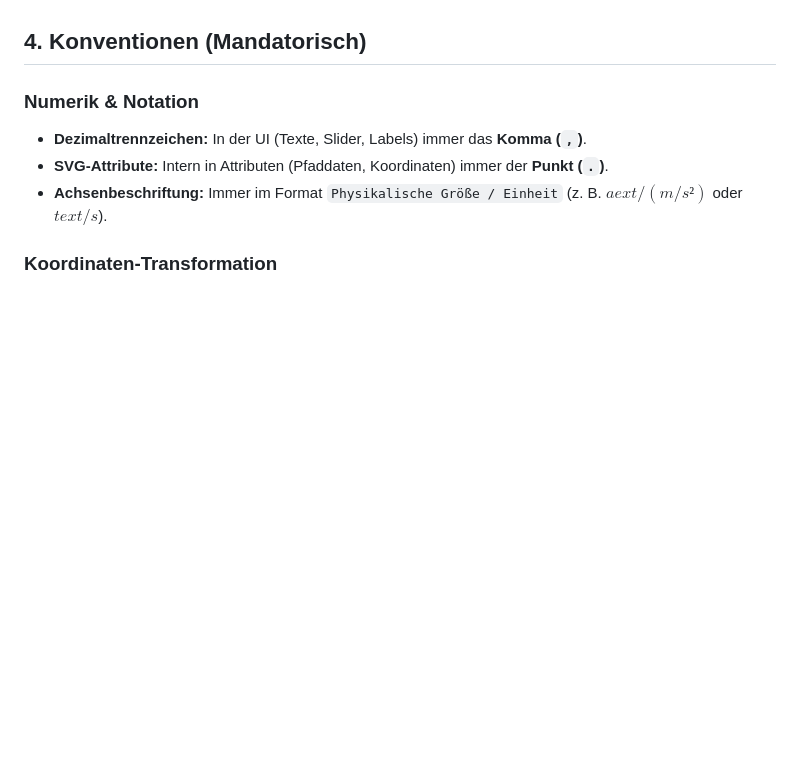
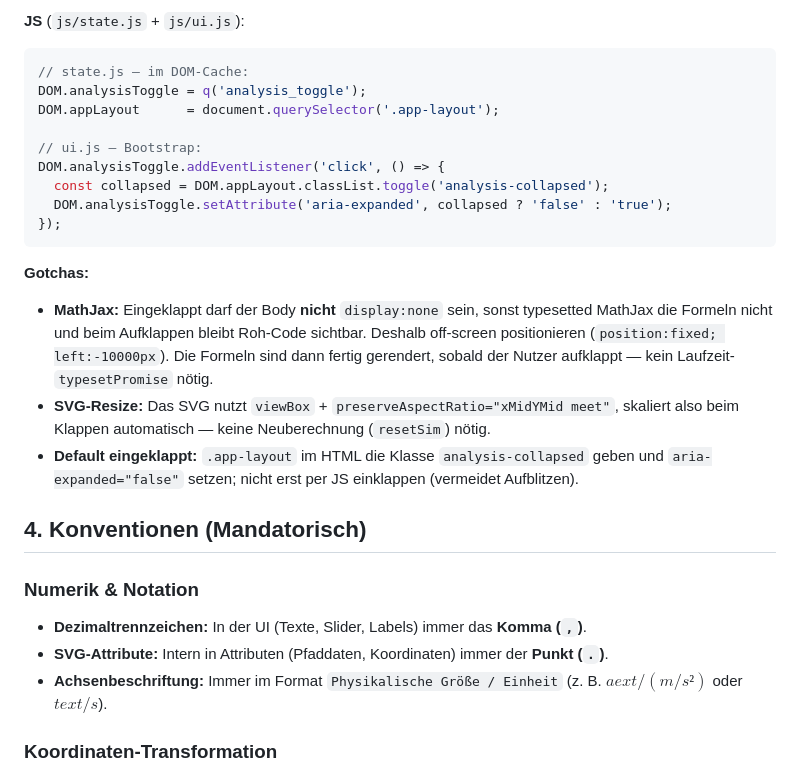
Before and after one commit to ceffertzfhac/Projects_InteraktiveSimulation, a Markdown page: global_docs/simulation_instruction.md, the part around one of its changes. Rendered like a GitHub page; blank space fills up the shorter version.

````diff
--- a/global_docs/simulation_instruction.md
+++ b/global_docs/simulation_instruction.md
@@ -40,3 +101,21 @@ Jede Simulation muss strikt in folgende Module unterteilt werden:
+**JS** (`js/state.js` + `js/ui.js`):
+```javascript
+// state.js — im DOM-Cache:
+DOM.analysisToggle = q('analysis_toggle');
+DOM.appLayout      = document.querySelector('.app-layout');
+
+// ui.js — Bootstrap:
+DOM.analysisToggle.addEventListener('click', () => {
+  const collapsed = DOM.appLayout.classList.toggle('analysis-collapsed');
+  DOM.analysisToggle.setAttribute('aria-expanded', collapsed ? 'false' : 'true');
+});
+```
+
+**Gotchas:**
+- **MathJax:** Eingeklappt darf der Body **nicht** `display:none` sein, sonst typesetted MathJax die Formeln nicht und beim Aufklappen bleibt Roh-Code sichtbar. Deshalb off-screen positionieren (`position:fixed; left:-10000px`). Die Formeln sind dann fertig gerendert, sobald der Nutzer aufklappt — kein Laufzeit-`typesetPromise` nötig.
+- **SVG-Resize:** Das SVG nutzt `viewBox` + `preserveAspectRatio="xMidYMid meet"`, skaliert also beim Klappen automatisch — keine Neuberechnung (`resetSim`) nötig.
+- **Default eingeklappt:** `.app-layout` im HTML die Klasse `analysis-collapsed` geben und `aria-expanded="false"` setzen; nicht erst per JS einklappen (vermeidet Aufblitzen).
+
 ## 4. Konventionen (Mandatorisch)
 
 ### Numerik & Notation
````
Also changed, not shown: other parts of global_docs/simulation_instruction.md (+61 -0 lines), CLAUDE.md (+1 -0 lines).
